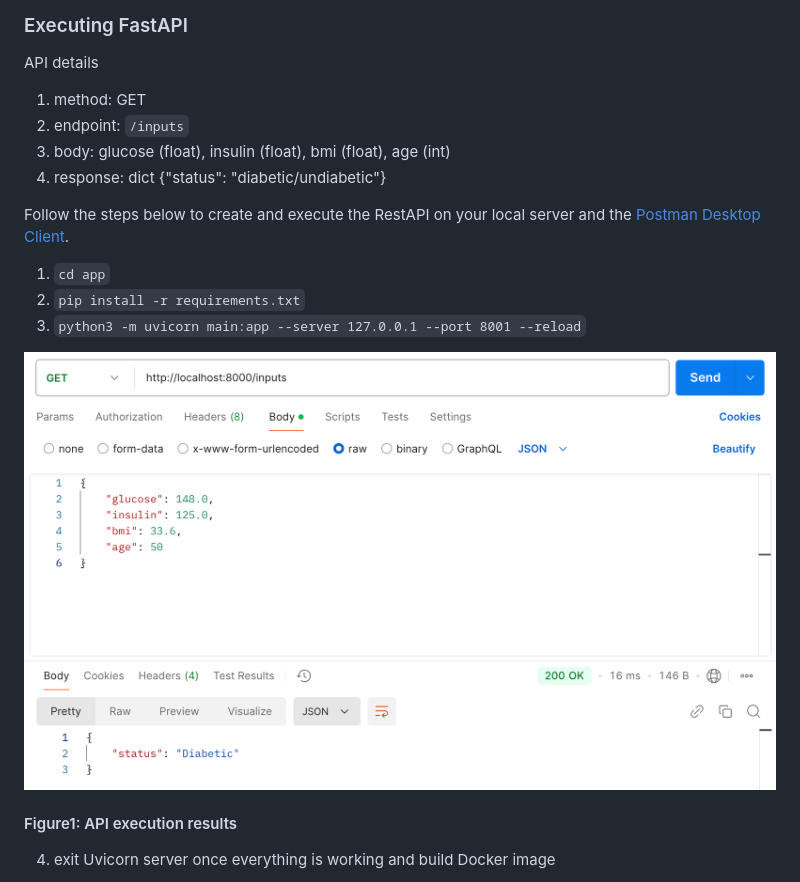
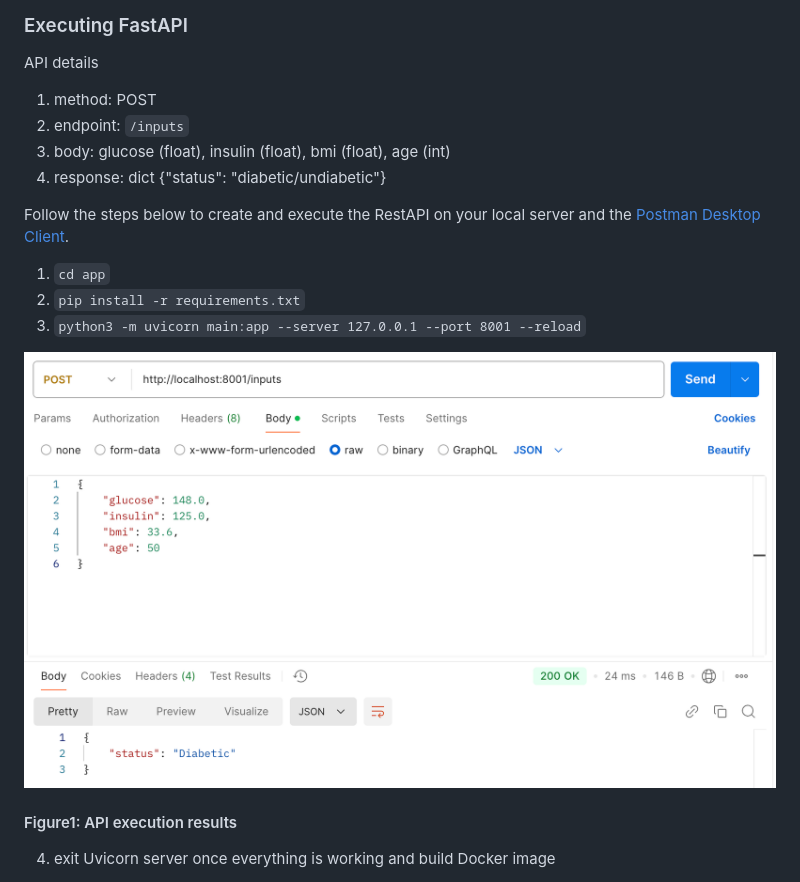
Before and after one commit to singhdivyank/DiabetesPrediction, a Markdown page: readme.md, the part around the change. GitHub-like rendering; pictures changed too: img/apiExecution.png.

Commit message:
update: GET to POST update

```diff
--- a/readme.md
+++ b/readme.md
@@ -27,7 +27,7 @@ Steps associated with the model deployment pipeline:
 
 API details
 
-1. method: GET
+1. method: POST
 2. endpoint: `/inputs`
 3. body: glucose (float), insulin (float), bmi (float), age (int)
 4. response: dict {"status": "diabetic/undiabetic"}
```
Also changed, not shown: img/DockerExec.png, img/apiExecution_Docker.png, 2 other files.
